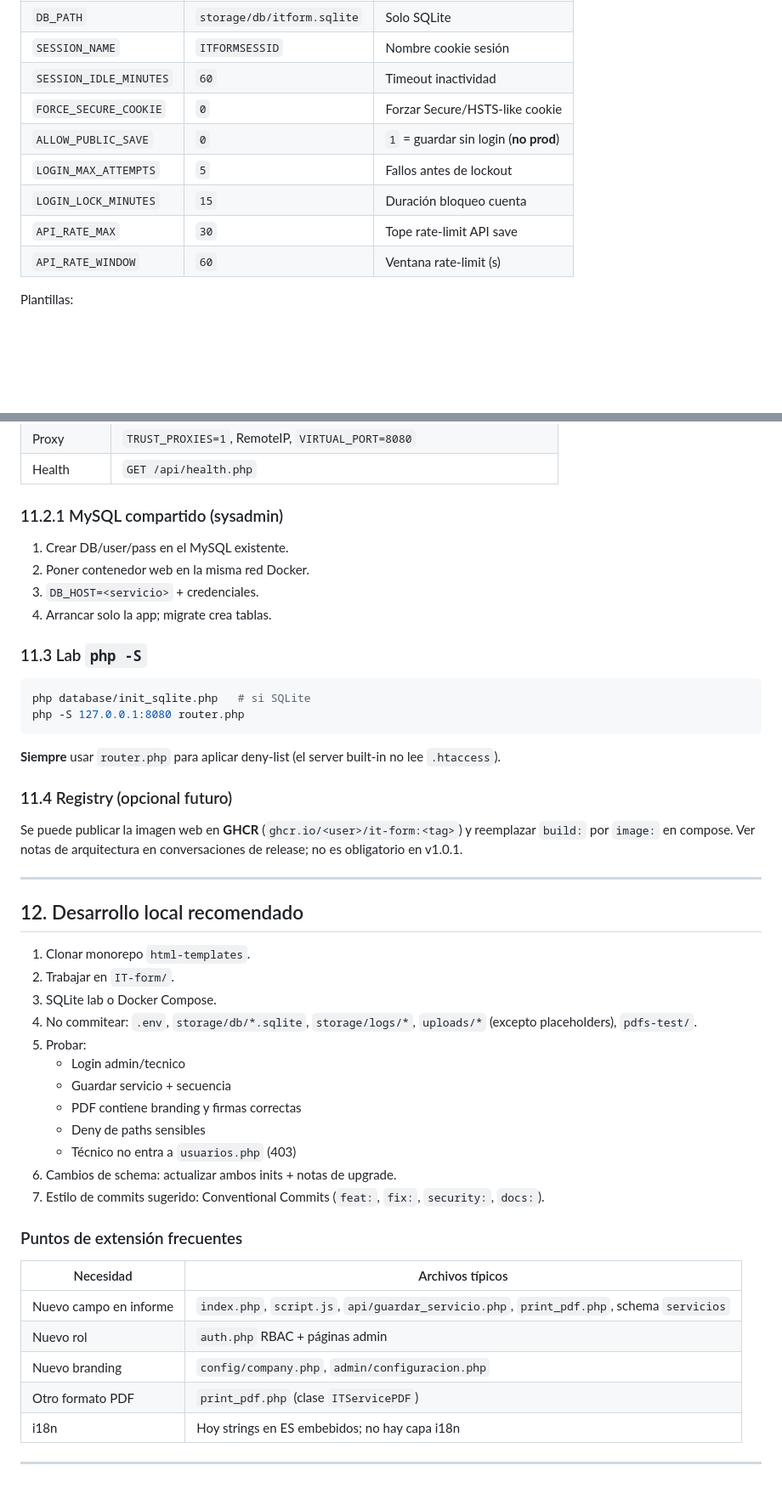
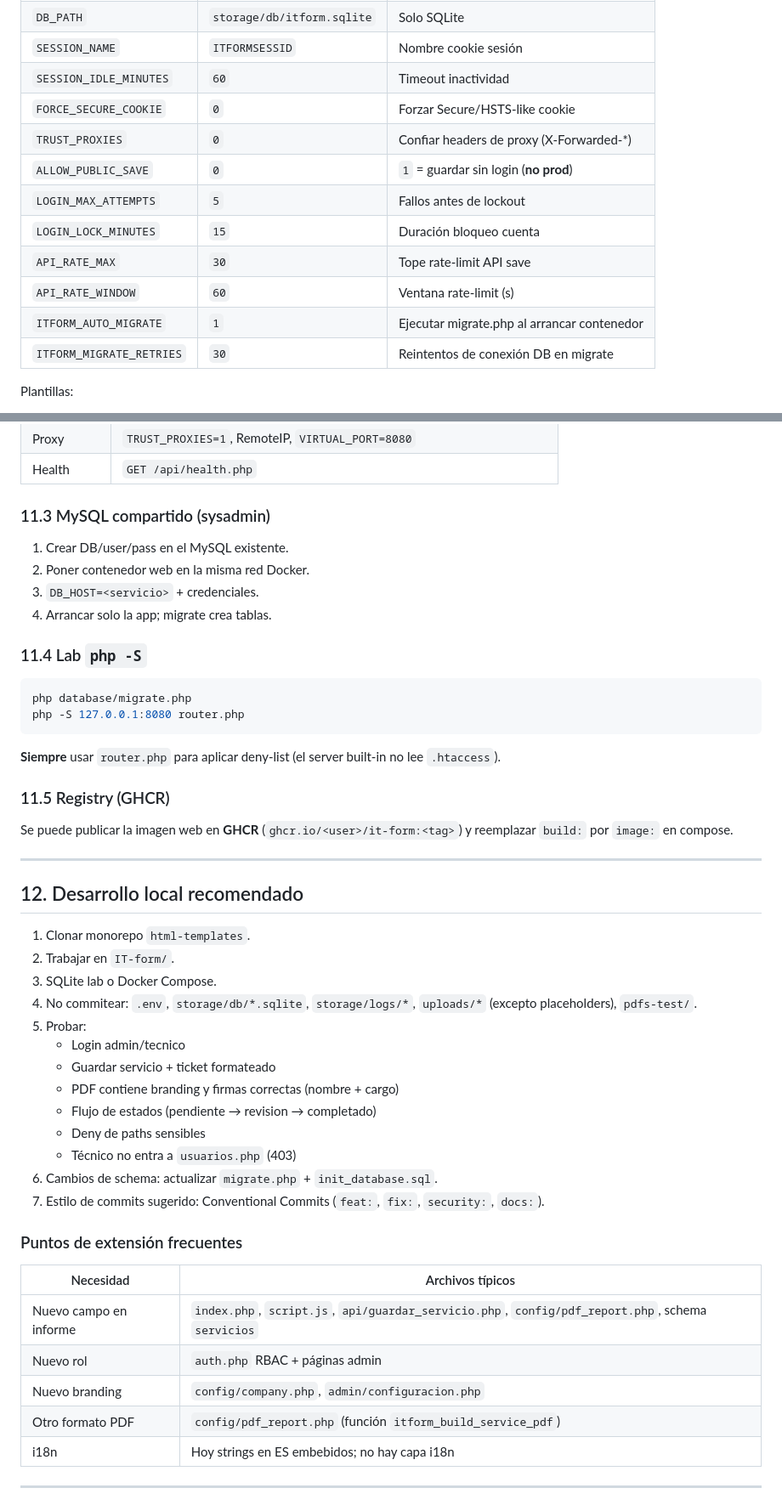
Before and after one commit to lfloresbatista/html-templates, a Markdown page: IT-form/MAINTENANCE.md, 2 parts joined by grey strips. Shown at 85% size. Drawn GitHub-style; blank space fills up the shorter version.

````diff
--- a/IT-form/MAINTENANCE.md
+++ b/IT-form/MAINTENANCE.md
@@ -124,11 +136,14 @@ Fuente: `config/env.php` lee `IT-form/.env` si existe; **no sobrescribe** variab
 | `SESSION_NAME` | `ITFORMSESSID` | Nombre cookie sesión |
 | `SESSION_IDLE_MINUTES` | `60` | Timeout inactividad |
 | `FORCE_SECURE_COOKIE` | `0` | Forzar Secure/HSTS-like cookie |
+| `TRUST_PROXIES` | `0` | Confiar headers de proxy (X-Forwarded-*) |
 | `ALLOW_PUBLIC_SAVE` | `0` | `1` = guardar sin login (**no prod**) |
 | `LOGIN_MAX_ATTEMPTS` | `5` | Fallos antes de lockout |
 | `LOGIN_LOCK_MINUTES` | `15` | Duración bloqueo cuenta |
 | `API_RATE_MAX` | `30` | Tope rate-limit API save |
 | `API_RATE_WINDOW` | `60` | Ventana rate-limit (s) |
+| `ITFORM_AUTO_MIGRATE` | `1` | Ejecutar migrate.php al arrancar contenedor |
+| `ITFORM_MIGRATE_RETRIES` | `30` | Reintentos de conexión DB en migrate |
 
 Plantillas:
 
@@ -426,25 +475,25 @@ docker compose -f docker/docker-compose.example.yml --env-file .env up -d --buil
 | Proxy | `TRUST_PROXIES=1`, RemoteIP, `VIRTUAL_PORT=8080` |
 | Health | `GET /api/health.php` |
 
-### 11.2.1 MySQL compartido (sysadmin)
+### 11.3 MySQL compartido (sysadmin)
 
 1. Crear DB/user/pass en el MySQL existente.
 2. Poner contenedor web en la misma red Docker.
 3. `DB_HOST=<servicio>` + credenciales.
 4. Arrancar solo la app; migrate crea tablas.
 
-### 11.3 Lab `php -S`
+### 11.4 Lab `php -S`
 
 ```bash
-php database/init_sqlite.php   # si SQLite
+php database/migrate.php
 php -S 127.0.0.1:8080 router.php
 ```
 
 **Siempre** usar `router.php` para aplicar deny-list (el server built-in no lee `.htaccess`).
 
-### 11.4 Registry (opcional futuro)
+### 11.5 Registry (GHCR)
 
-Se puede publicar la imagen web en **GHCR** (`ghcr.io/<user>/it-form:<tag>`) y reemplazar `build:` por `image:` en compose. Ver notas de arquitectura en conversaciones de release; no es obligatorio en v1.0.1.
+Se puede publicar la imagen web en **GHCR** (`ghcr.io/<user>/it-form:<tag>`) y reemplazar `build:` por `image:` en compose.
 
 ---
 
@@ -456,21 +505,22 @@ Se puede publicar la imagen web en **GHCR** (`ghcr.io/<user>/it-form:<tag>`) y r
 4. No commitear: `.env`, `storage/db/*.sqlite`, `storage/logs/*`, `uploads/*` (excepto placeholders), `pdfs-test/`.
 5. Probar:
    - Login admin/tecnico
-   - Guardar servicio + secuencia
-   - PDF contiene branding y firmas correctas
+   - Guardar servicio + ticket formateado
+   - PDF contiene branding y firmas correctas (nombre + cargo)
+   - Flujo de estados (pendiente → revision → completado)
    - Deny de paths sensibles
    - Técnico no entra a `usuarios.php` (403)
-6. Cambios de schema: actualizar ambos inits + notas de upgrade.
+6. Cambios de schema: actualizar `migrate.php` + `init_database.sql`.
 7. Estilo de commits sugerido: Conventional Commits (`feat:`, `fix:`, `security:`, `docs:`).
 
 ### Puntos de extensión frecuentes
 
 | Necesidad | Archivos típicos |
 |-----------|------------------|
-| Nuevo campo en informe | `index.php`, `script.js`, `api/guardar_servicio.php`, `print_pdf.php`, schema `servicios` |
+| Nuevo campo en informe | `index.php`, `script.js`, `api/guardar_servicio.php`, `config/pdf_report.php`, schema `servicios` |
 | Nuevo rol | `auth.php` RBAC + páginas admin |
 | Nuevo branding | `config/company.php`, `admin/configuracion.php` |
-| Otro formato PDF | `print_pdf.php` (clase `ITServicePDF`) |
+| Otro formato PDF | `config/pdf_report.php` (función `itform_build_service_pdf`) |
 | i18n | Hoy strings en ES embebidos; no hay capa i18n |
 
 ---
````
Also changed, not shown: other parts of IT-form/MAINTENANCE.md (+102 -57 lines).
